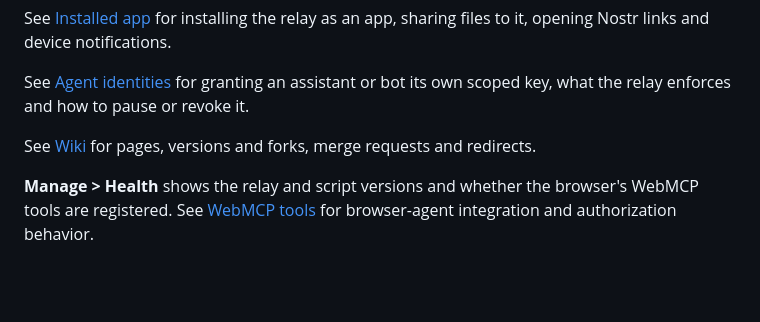
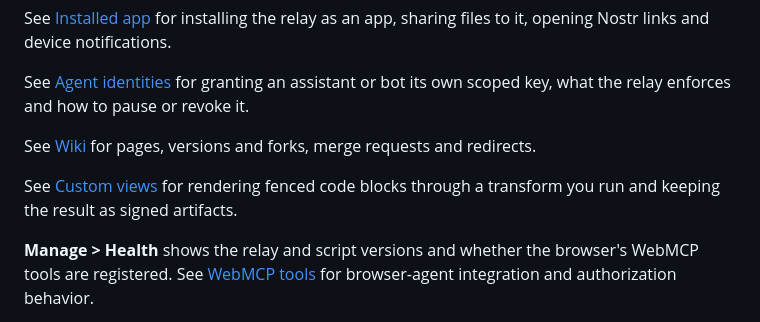
Before and after one commit to FelineStateMachine/tinyrelay, a Markdown page: README.md, the part around one of its changes. GitHub-like rendering; blank space fills up the shorter version.

Commit message:
document custom views and draw the readme flows as diagrams

```diff
--- a/README.md
+++ b/README.md
@@ -60,5 +77,7 @@ See [Agent identities](docs/agents.md) for granting an assistant or bot its own
 
 See [Wiki](docs/wiki.md) for pages, versions and forks, merge requests and redirects.
 
+See [Custom views](docs/views.md) for rendering fenced code blocks through a transform you run and keeping the result as signed artifacts.
+
 **Manage > Health** shows the relay and script versions and whether the browser's WebMCP tools are registered. See [WebMCP tools](docs/webmcp.md) for browser-agent integration and authorization behavior.
 
```
Also changed, not shown: other parts of README.md (+42 -1 lines), docs/views.md (added, +77 -0 lines).
